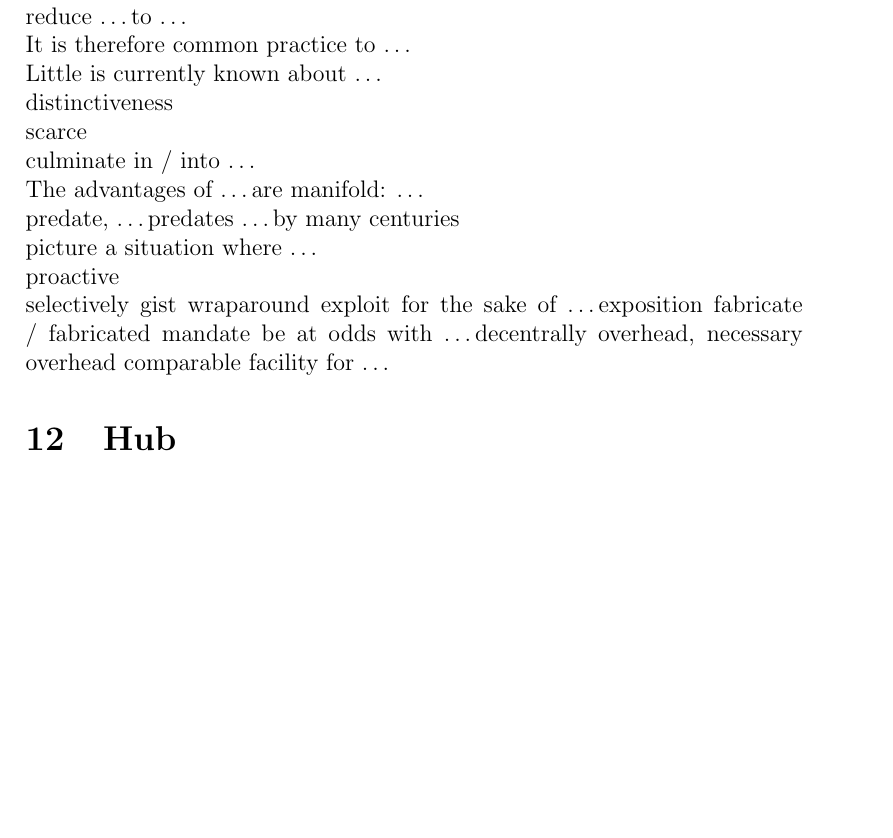
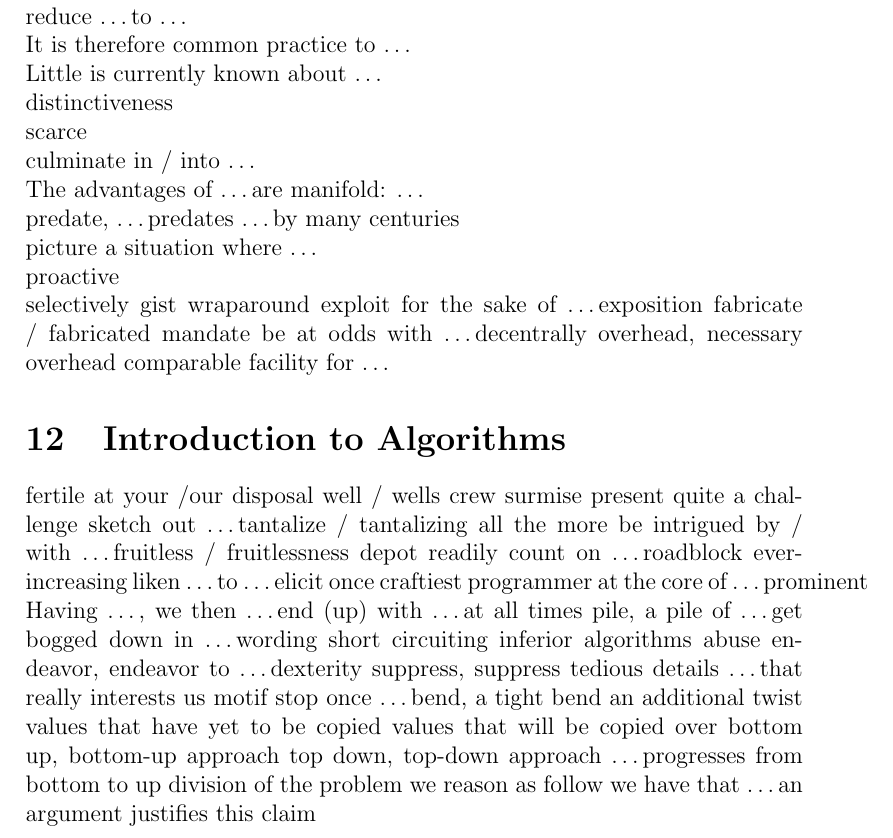
Before and after one commit to lzx071021/latex_proj, a LaTeX document (en_words/__latexindent_temp.tex): part of page 44 of 44, cut so that both start at the same text, the shorter picture padded with empty space. Compiled offline with pdfLaTeX.

Commit message:
regular update

```diff
--- a/en_words/__latexindent_temp.tex
+++ b/en_words/__latexindent_temp.tex
@@ -1576,6 +1576,60 @@ facility for \dots
 
 
 
-\section{Hub}
+\section{Introduction to Algorithms}
+fertile
+at your /our disposal
+well / wells
+crew
+surmise
+present quite a challenge
+sketch out \dots
+tantalize / tantalizing
+all the more
+be intrigued by / with \dots
+fruitless / fruitlessness
+depot
+readily
+count on \dots
+roadblock
+ever-increasing
+liken \dots to \dots
+elicit
+once
+craftiest programmer
+at the core of \dots
+prominent
+Having \dots, we then \dots
+end (up) with \dots
+at all times
+pile, a pile of \dots
+get bogged down in \dots
+wording
+short circuiting
+inferior algorithms
+abuse
+endeavor, endeavor to \dots
+dexterity
+suppress, suppress tedious details
+\dots that really interests us
+motif
+stop once \dots
+bend, a tight bend
+an additional twist
+values that have yet to be copied
+values that will be copied over
+bottom up, bottom-up approach
+top down, top-down approach
+\dots progresses from bottom to up
+division of the problem
+we reason as follow
+we have that \dots
+an argument justifies this claim
+
+
+
+
+
+
 
 \end{document}
```
Also changed, not shown: en_words/words.tex (+55 -1 lines), en_words/words.pdf.
